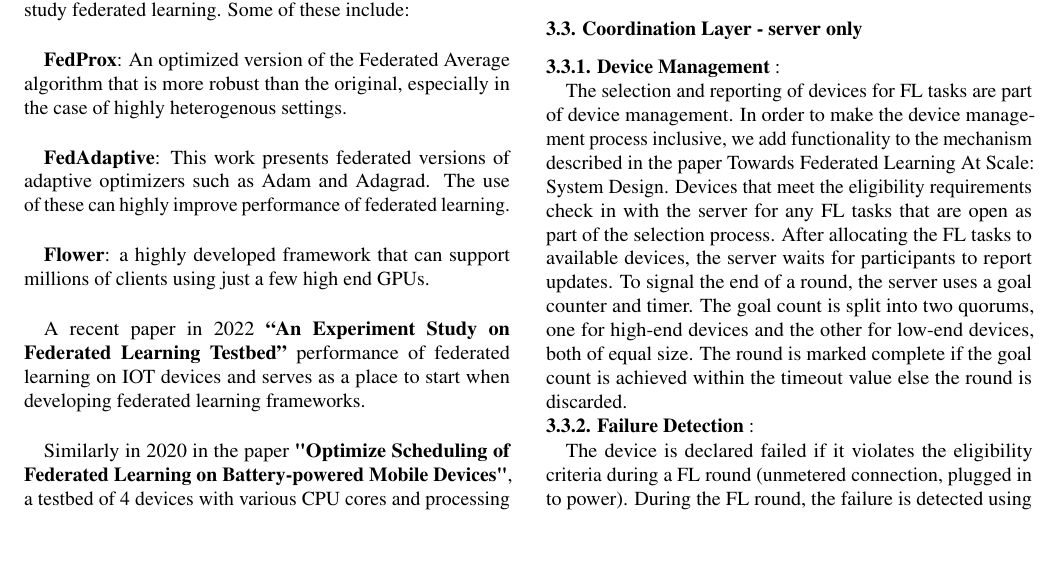
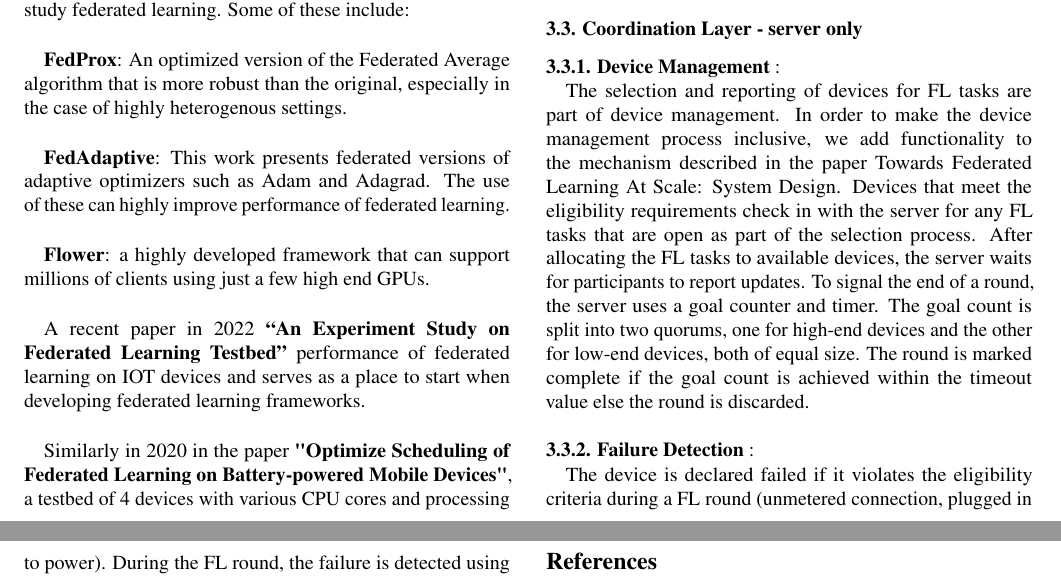
Before and after one commit to taham0/topics-research-project, a LaTeX document (research-proposal/paper.tex, which reads research-proposal/design.tex): part of page 1 of 2 before the commit and two parts of pages 1 and 2 of 2 after it, the two joined at a grey line, cut so that both start at the same text, the shorter picture padded with empty space. Compiled offline with pdfLaTeX.

Commit message:
Update design

```diff
--- a/research-proposal/design.tex
+++ b/research-proposal/design.tex
@@ -30,7 +30,7 @@
     \subsection{Coordination Layer - server only}
         \subsubsection{Device Management}:
 
-            The selection and reporting of devices for FL tasks are part of device management. In order to make the device management process inclusive, we add functionality to the mechanism described in the paper Towards Federated Learning At Scale: System Design. Devices that meet the eligibility requirements check in with the server for any FL tasks that are open as part of the selection process. After allocating the FL tasks to available devices, the server waits for participants to report updates. To signal the end of a round, the server uses a goal counter and timer. The goal count is split into two quorums, one for high-end devices and the other for low-end devices, both of equal size. The round is marked complete if the goal count is achieved within the timeout value else the round is discarded.
+            The selection and reporting of devices for FL tasks are part of device management. In order to make the device management process inclusive, we add functionality to the mechanism described in the paper Towards Federated Learning At Scale: System Design. Devices that meet the eligibility requirements check in with the server for any FL tasks that are open as part of the selection process. After allocating the FL tasks to available devices, the server waits for participants to report updates. To signal the end of a round, the server uses a goal counter and timer. The goal count is split into two quorums, one for high-end devices and the other for low-end devices, both of equal size. The round is marked complete if the goal count is achieved within the timeout value else the round is discarded.\\
         \subsubsection{Failure Detection}:
 
             The device is declared failed if it violates the eligibility criteria during a FL round (unmetered connection, plugged in to power). During the FL round, the failure is detected using the ping and ack mechanism between the server and the device. This aids the server in keeping track of active participants of a FL round.
```
